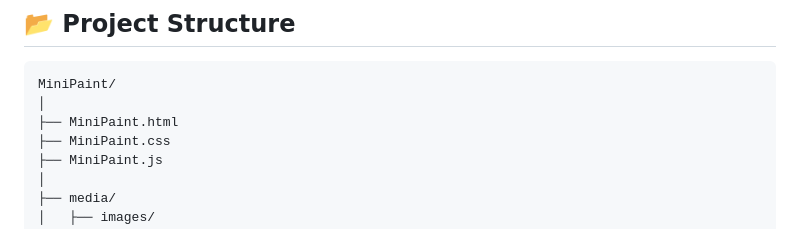
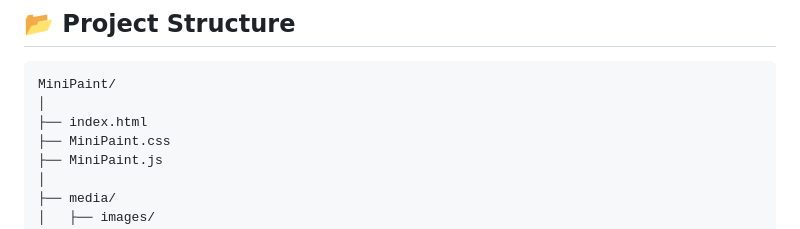
Before and after one commit to AndreiTmz/MiniPaint, a Markdown page: README.md, the part around the change. Drawn GitHub-style.

````diff
--- a/README.md
+++ b/README.md
@@ -75,7 +75,7 @@ The application is divided into three main sections:
 ```
 MiniPaint/
 │
-├── MiniPaint.html
+├── index.html
 ├── MiniPaint.css
 ├── MiniPaint.js
 │
````
